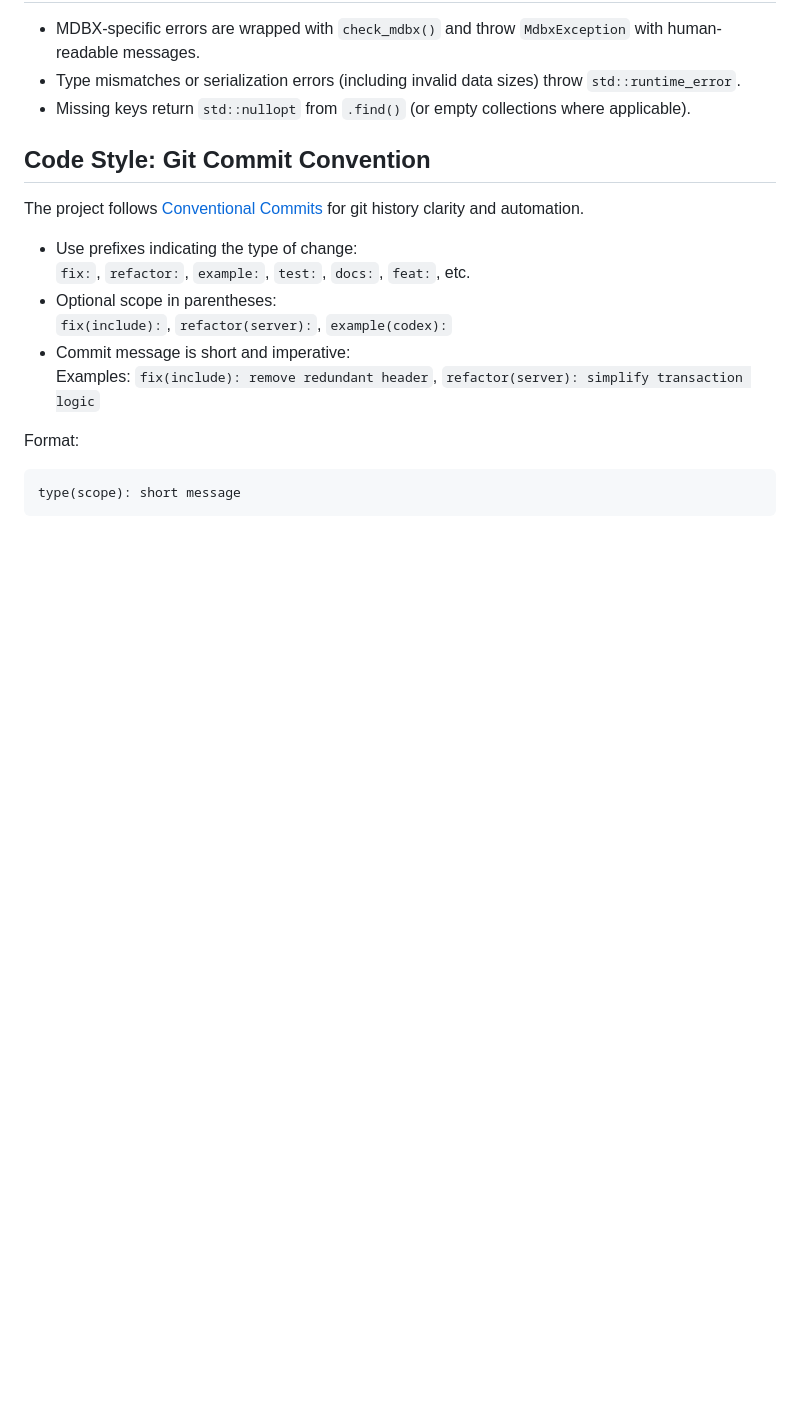
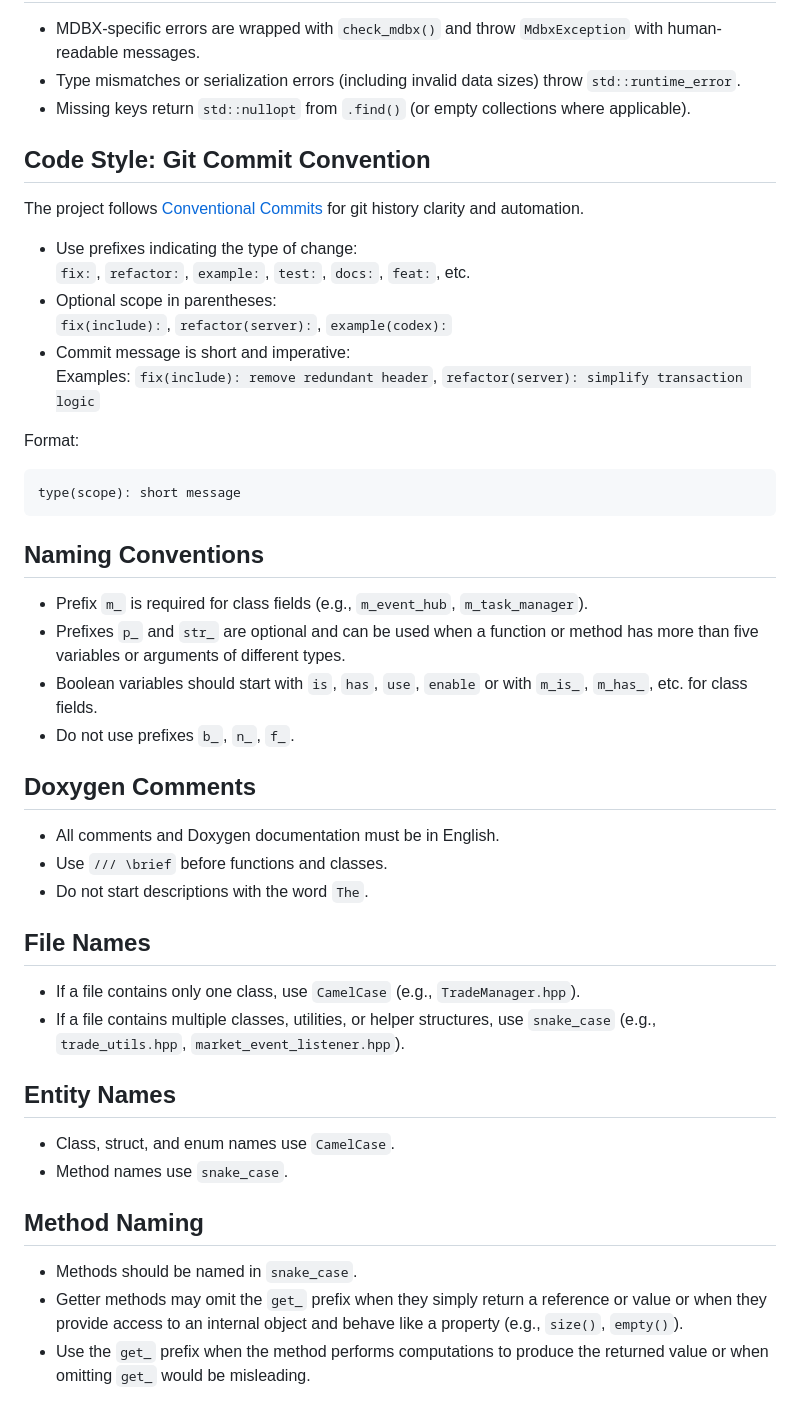
Before and after one commit to NewYaroslav/mdbx-containers, a Markdown page: AGENTS.md, the part around the change. GitHub-like rendering; blank space fills up the shorter version.

Commit message:
docs: add naming and style guidelines

````diff
--- a/AGENTS.md
+++ b/AGENTS.md
@@ -174,3 +174,32 @@ Format:
 ```text
 type(scope): short message
 ```
+
+## Naming Conventions
+
+- Prefix `m_` is required for class fields (e.g., `m_event_hub`, `m_task_manager`).
+- Prefixes `p_` and `str_` are optional and can be used when a function or method has more than five variables or arguments of different types.
+- Boolean variables should start with `is`, `has`, `use`, `enable` or with `m_is_`, `m_has_`, etc. for class fields.
+- Do not use prefixes `b_`, `n_`, `f_`.
+
+## Doxygen Comments
+
+- All comments and Doxygen documentation must be in English.
+- Use `/// \brief` before functions and classes.
+- Do not start descriptions with the word `The`.
+
+## File Names
+
+- If a file contains only one class, use `CamelCase` (e.g., `TradeManager.hpp`).
+- If a file contains multiple classes, utilities, or helper structures, use `snake_case` (e.g., `trade_utils.hpp`, `market_event_listener.hpp`).
+
+## Entity Names
+
+- Class, struct, and enum names use `CamelCase`.
+- Method names use `snake_case`.
+
+## Method Naming
+
+- Methods should be named in `snake_case`.
+- Getter methods may omit the `get_` prefix when they simply return a reference or value or when they provide access to an internal object and behave like a property (e.g., `size()`, `empty()`).
+- Use the `get_` prefix when the method performs computations to produce the returned value or when omitting `get_` would be misleading.
````
